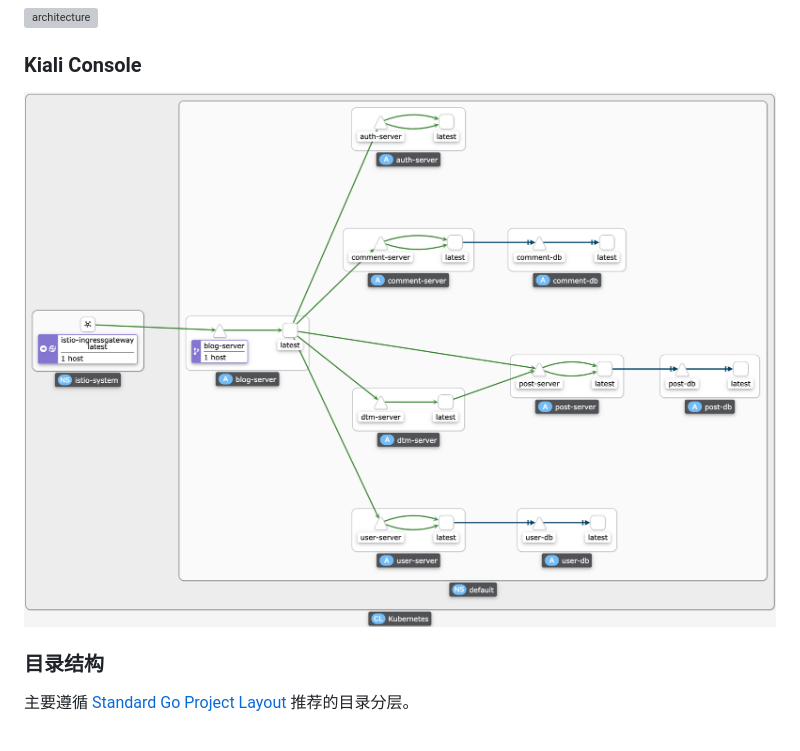
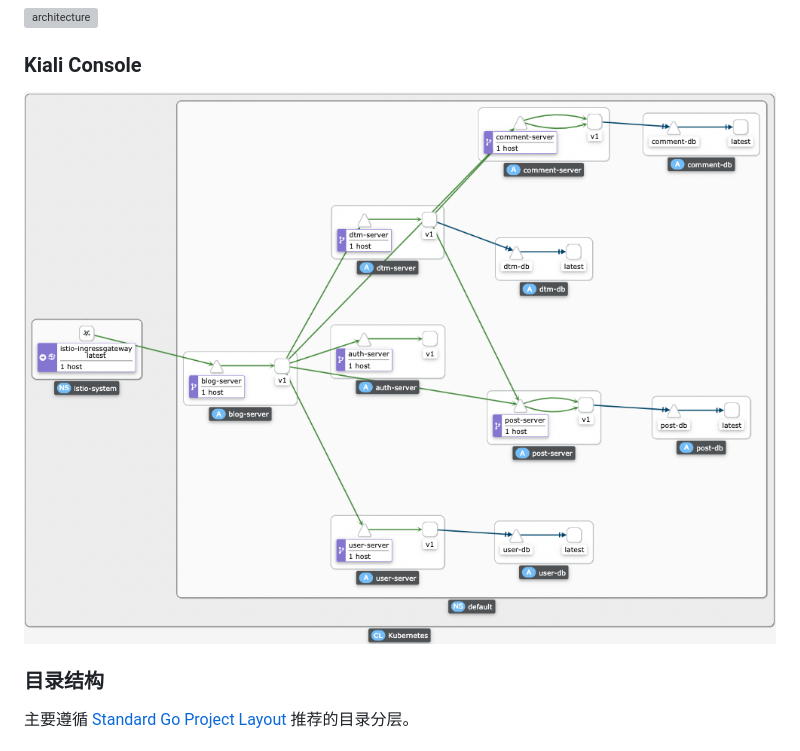
Before and after one commit to jxlwqq/blog-microservices, a Markdown page: README.md, the part around the change. Drawn GitHub-style; pictures changed too: assets/kiali-console.jpeg (deleted), assets/kiali-console.png (added); grey boxes are pictures that could not be loaded.

Commit message:
update kiali console image

```diff
--- a/README.md
+++ b/README.md
@@ -13,7 +13,7 @@ If you’re using this demo, please ★Star this repository to show your interes
 
 ### Kiali Console
 
-![kiali-console](./assets/kiali-console.jpeg)
+![kiali-console](./assets/kiali-console.png)
 
 ### 目录结构
 
```
